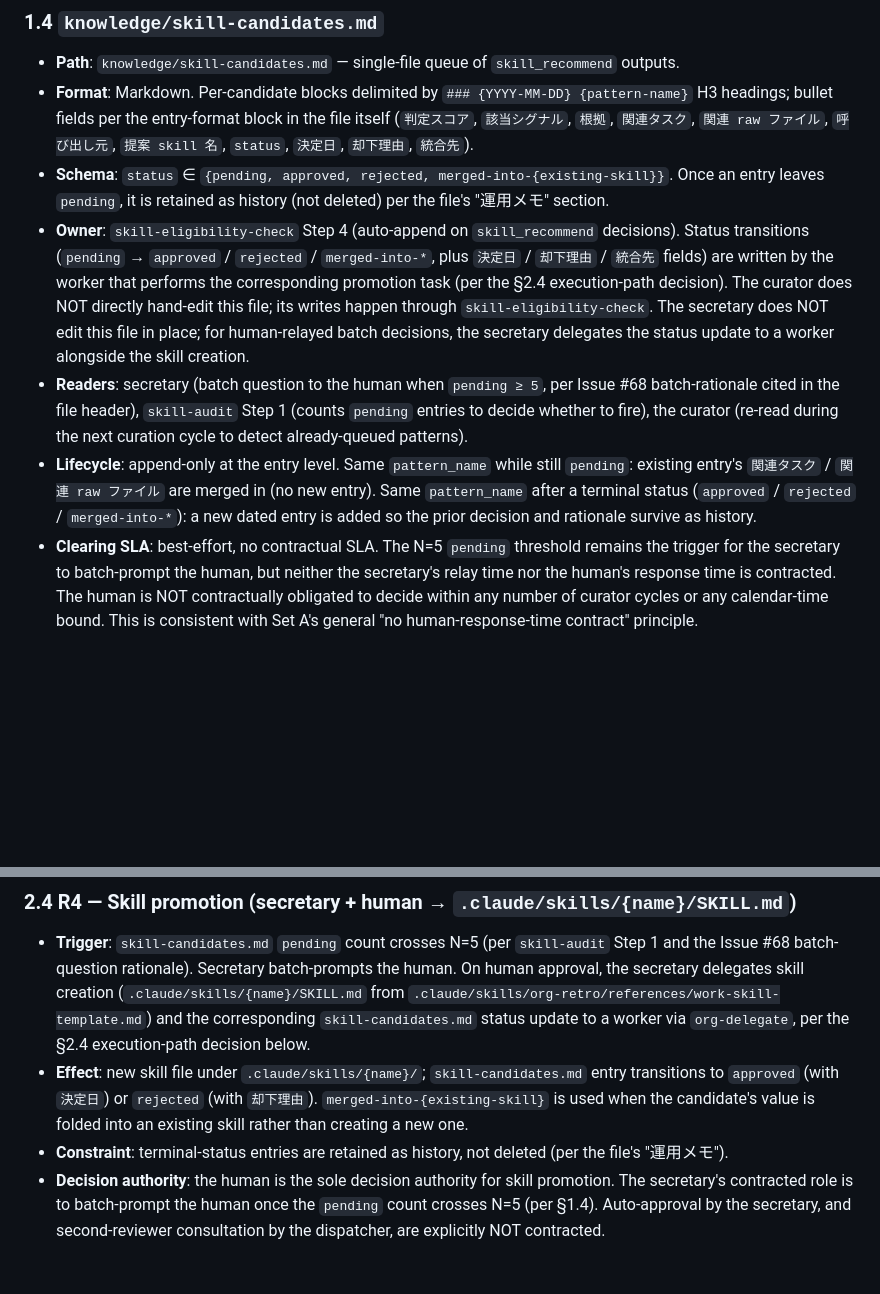
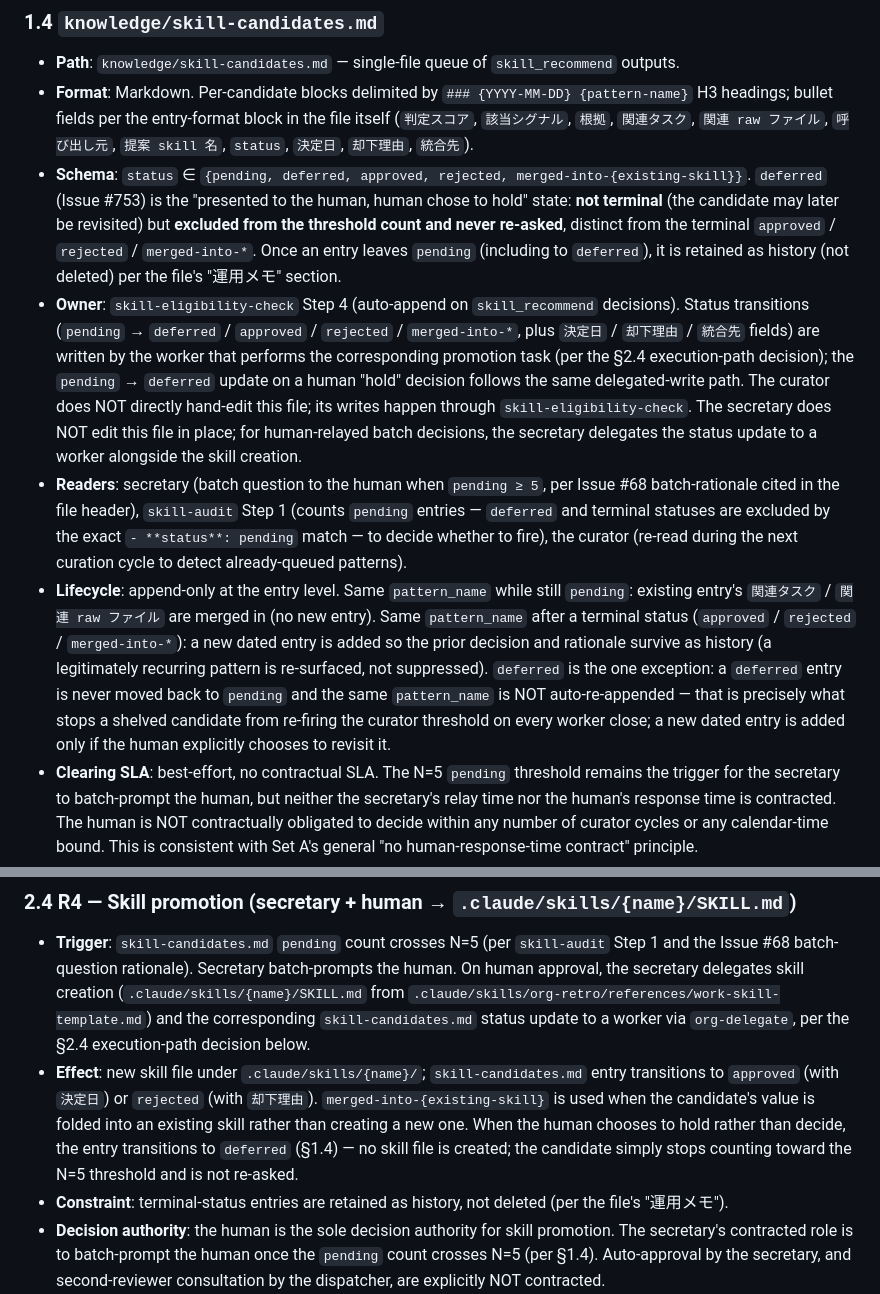
Before and after one commit to suisya-systems/claude-org-ja, a Markdown page: docs/contracts/knowledge-curation-contract.md, 2 parts joined by grey strips. GitHub-like rendering; blank space fills up the shorter version.

Commit message:
feat(claude): knowledge-curation-contract §1.4/§2.4 に deferred status を追加 (Refs #753)
Codex review 指摘 (P2): deferred を運用スキル群に導入したが、キューを統べる契約
docs/contracts/knowledge-curation-contract.md §1.4 の schema は旧 4 値のままで、
委譲ワーカー / レビュアーが deferred を invalid 扱いして pending に残し閾値を再発火
させうる不整合。§1.4 schema/owner/readers/lifecycle と §2.4 effect に deferred を追加し、
「閾値カウント対象外・再問い合わせ対象外・pending に戻さない」を契約レベルで固定。

```diff
--- a/docs/contracts/knowledge-curation-contract.md
+++ b/docs/contracts/knowledge-curation-contract.md
@@ -63,10 +63,10 @@ The harness's knowledge surface comprises the artifacts listed below. Each entry
 
 - **Path**: `knowledge/skill-candidates.md` — single-file queue of `skill_recommend` outputs.
 - **Format**: Markdown. Per-candidate blocks delimited by `### {YYYY-MM-DD} {pattern-name}` H3 headings; bullet fields per the entry-format block in the file itself (`判定スコア`, `該当シグナル`, `根拠`, `関連タスク`, `関連 raw ファイル`, `呼び出し元`, `提案 skill 名`, `status`, `決定日`, `却下理由`, `統合先`).
-- **Schema**: `status` ∈ `{pending, approved, rejected, merged-into-{existing-skill}}`. Once an entry leaves `pending`, it is retained as history (not deleted) per the file's "運用メモ" section.
-- **Owner**: `skill-eligibility-check` Step 4 (auto-append on `skill_recommend` decisions). Status transitions (`pending` → `approved` / `rejected` / `merged-into-*`, plus `決定日` / `却下理由` / `統合先` fields) are written by the worker that performs the corresponding promotion task (per the §2.4 execution-path decision). The curator does NOT directly hand-edit this file; its writes happen through `skill-eligibility-check`. The secretary does NOT edit this file in place; for human-relayed batch decisions, the secretary delegates the status update to a worker alongside the skill creation.
-- **Readers**: secretary (batch question to the human when `pending ≥ 5`, per Issue #68 batch-rationale cited in the file header), `skill-audit` Step 1 (counts `pending` entries to decide whether to fire), the curator (re-read during the next curation cycle to detect already-queued patterns).
-- **Lifecycle**: append-only at the entry level. Same `pattern_name` while still `pending`: existing entry's `関連タスク` / `関連 raw ファイル` are merged in (no new entry). Same `pattern_name` after a terminal status (`approved` / `rejected` / `merged-into-*`): a new dated entry is added so the prior decision and rationale survive as history.
+- **Schema**: `status` ∈ `{pending, deferred, approved, rejected, merged-into-{existing-skill}}`. `deferred` (Issue #753) is the "presented to the human, human chose to hold" state: **not terminal** (the candidate may later be revisited) but **excluded from the threshold count and never re-asked**, distinct from the terminal `approved` / `rejected` / `merged-into-*`. Once an entry leaves `pending` (including to `deferred`), it is retained as history (not deleted) per the file's "運用メモ" section.
+- **Owner**: `skill-eligibility-check` Step 4 (auto-append on `skill_recommend` decisions). Status transitions (`pending` → `deferred` / `approved` / `rejected` / `merged-into-*`, plus `決定日` / `却下理由` / `統合先` fields) are written by the worker that performs the corresponding promotion task (per the §2.4 execution-path decision); the `pending` → `deferred` update on a human "hold" decision follows the same delegated-write path. The curator does NOT directly hand-edit this file; its writes happen through `skill-eligibility-check`. The secretary does NOT edit this file in place; for human-relayed batch decisions, the secretary delegates the status update to a worker alongside the skill creation.
+- **Readers**: secretary (batch question to the human when `pending ≥ 5`, per Issue #68 batch-rationale cited in the file header), `skill-audit` Step 1 (counts `pending` entries — `deferred` and terminal statuses are excluded by the exact `- **status**: pending` match — to decide whether to fire), the curator (re-read during the next curation cycle to detect already-queued patterns).
+- **Lifecycle**: append-only at the entry level. Same `pattern_name` while still `pending`: existing entry's `関連タスク` / `関連 raw ファイル` are merged in (no new entry). Same `pattern_name` after a terminal status (`approved` / `rejected` / `merged-into-*`): a new dated entry is added so the prior decision and rationale survive as history (a legitimately recurring pattern is re-surfaced, not suppressed). `deferred` is the one exception: a `deferred` entry is never moved back to `pending` and the same `pattern_name` is NOT auto-re-appended — that is precisely what stops a shelved candidate from re-firing the curator threshold on every worker close; a new dated entry is added only if the human explicitly chooses to revisit it.
 - **Clearing SLA**: best-effort, no contractual SLA. The N=5 `pending` threshold remains the trigger for the secretary to batch-prompt the human, but neither the secretary's relay time nor the human's response time is contracted. The human is NOT contractually obligated to decide within any number of curator cycles or any calendar-time bound. This is consistent with Set A's general "no human-response-time contract" principle.
 
 ### 1.5 Out-of-scope: operator-personal memory layers
@@ -102,7 +102,7 @@ The lifecycle that moves a learning from initial capture to a reusable skill con
 ### 2.4 R4 — Skill promotion (secretary + human → `.claude/skills/{name}/SKILL.md`)
 
 - **Trigger**: `skill-candidates.md` `pending` count crosses N=5 (per `skill-audit` Step 1 and the Issue #68 batch-question rationale). Secretary batch-prompts the human. On human approval, the secretary delegates skill creation (`.claude/skills/{name}/SKILL.md` from `.claude/skills/org-retro/references/work-skill-template.md`) and the corresponding `skill-candidates.md` status update to a worker via `org-delegate`, per the §2.4 execution-path decision below.
-- **Effect**: new skill file under `.claude/skills/{name}/`; `skill-candidates.md` entry transitions to `approved` (with `決定日`) or `rejected` (with `却下理由`). `merged-into-{existing-skill}` is used when the candidate's value is folded into an existing skill rather than creating a new one.
+- **Effect**: new skill file under `.claude/skills/{name}/`; `skill-candidates.md` entry transitions to `approved` (with `決定日`) or `rejected` (with `却下理由`). `merged-into-{existing-skill}` is used when the candidate's value is folded into an existing skill rather than creating a new one. When the human chooses to hold rather than decide, the entry transitions to `deferred` (§1.4) — no skill file is created; the candidate simply stops counting toward the N=5 threshold and is not re-asked.
 - **Constraint**: terminal-status entries are retained as history, not deleted (per the file's "運用メモ").
 - **Decision authority**: the human is the sole decision authority for skill promotion. The secretary's contracted role is to batch-prompt the human once the `pending` count crosses N=5 (per §1.4). Auto-approval by the secretary, and second-reviewer consultation by the dispatcher, are explicitly NOT contracted.
 - **Execution path**: skill creation (writing `.claude/skills/{name}/SKILL.md` from the work-skill template, plus the corresponding `skill-candidates.md` status transition) is delegated to a worker task via `org-delegate`, consistent with Set A's principle "実作業は全てワーカーに委譲する". The worker write-surface carve-out for this task is recorded in §3.1. The secretary MUST NOT edit skill files in place, and the dispatcher MUST NOT write skill files even when the candidate originated from `org-retro` Step 4.2; in that case the dispatcher's role is limited to recording the queue transition through `skill-eligibility-check`'s normal append path. The current `.claude/skills/org-retro/SKILL.md` Step 4.2 still has the dispatcher creating the SKILL.md and updating `skill-candidates.md` status directly; this is non-conformant with the contracted execution path and is tracked as a follow-up Issue ("feat(org-retro): hand skill-promotion execution off to a delegated worker, not the dispatcher itself").
```
